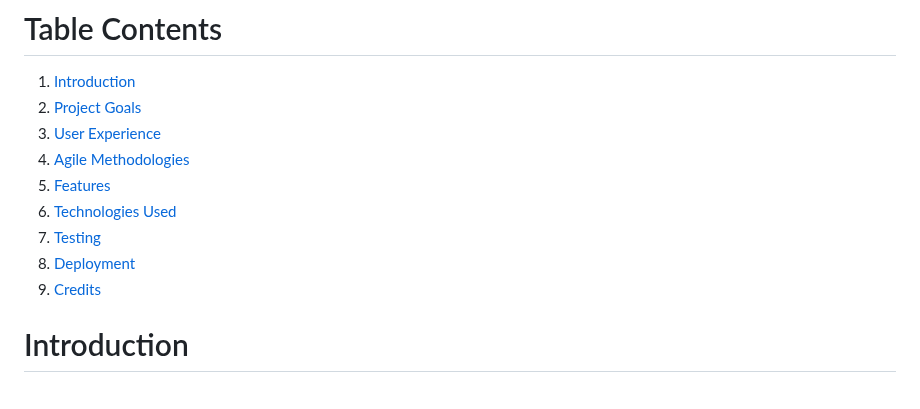
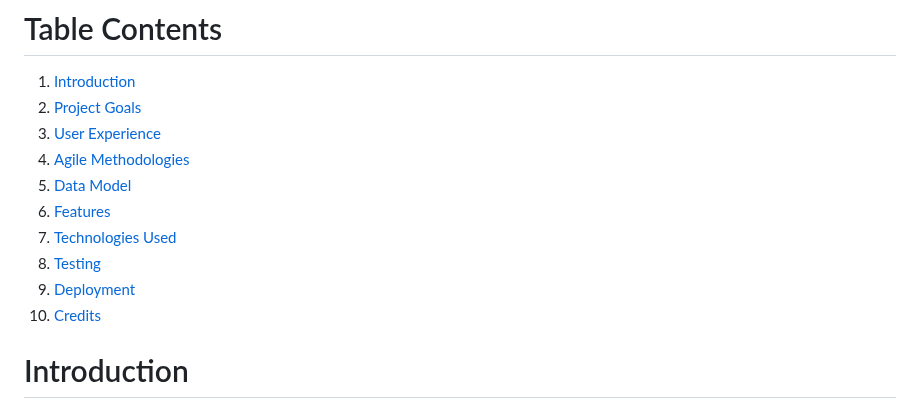
Before and after one commit to Rafz9Abz9/AbzRecipe, a Markdown page: README.md, the part around one of its changes. Rendered like a GitHub page.

Commit message:
Added data model section README.md

```diff
--- a/README.md
+++ b/README.md
@@ -9,11 +9,12 @@
 2. [Project Goals](#project-goals)
 3. [User Experience](#user-experience)
 4. [Agile Methodologies](#agile-methodologies)
-5. [Features](#features)
-6. [Technologies Used](#technologies-used)
-7. [Testing](#testing)
-8. [Deployment](#deployment)
-9. [Credits](#credits)
+5. [Data Model](#data-model)
+6. [Features](#features)
+7. [Technologies Used](#technologies-used)
+8. [Testing](#testing)
+9. [Deployment](#deployment)
+10. [Credits](#credits)
 
 # Introduction
 ABZRECIPE is a user-friendly recipe platform designed to make your cooking experience enjoyable and hassle-free. With a vast collection of mouthwatering recipes, each offering a visual feast of images, detailed ingredient lists, and step-by-step instructions, you’ll find the perfect recipe for any occasion. The path to the heart is through the stomach, and with this website, the journey would be more delightful and accessible than ever. This recipe website is your passport to a world of culinary creativity, where you can explore, create, and savour delicious dishes from every corner of the globe.
```
Also changed, not shown: other parts of README.md (+5 -0 lines).
